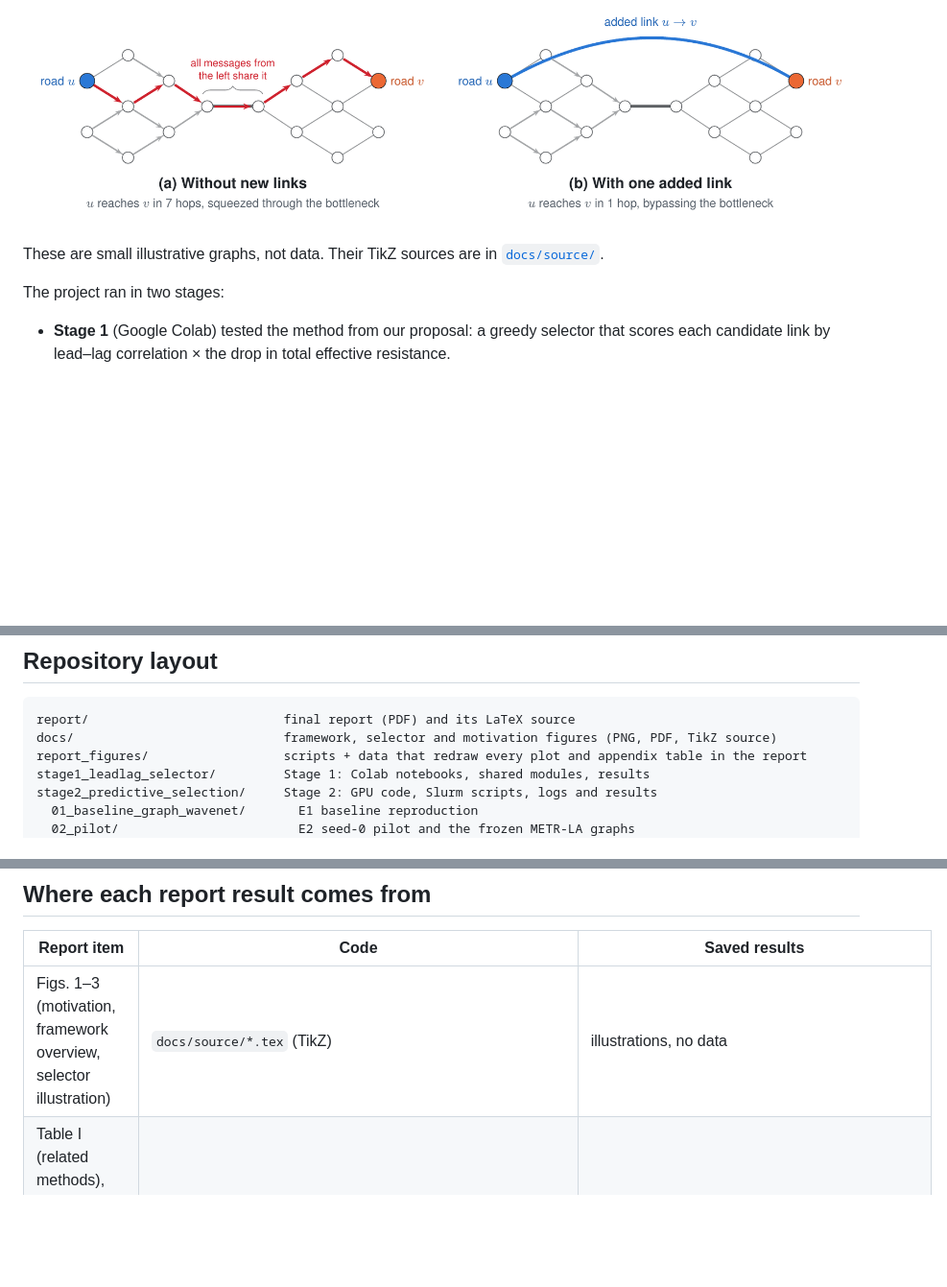
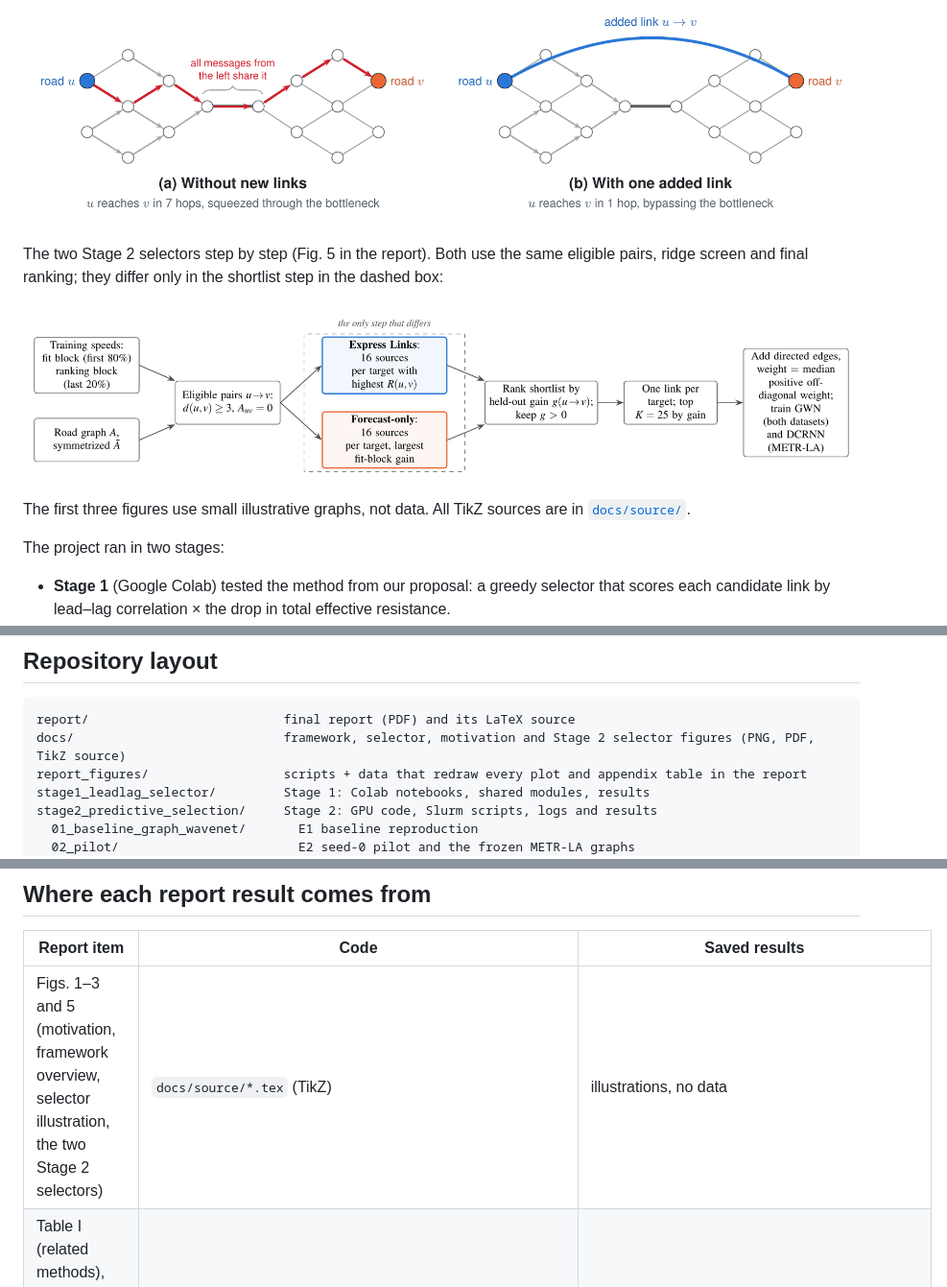
Before and after one commit to alzahraa77/express-links-mlr570, a Markdown page: README.md, 3 parts joined by grey strips. Shown at 96% size. Rendered like a GitHub page; pictures changed too: docs/selector_pipeline.png (added); blank space fills up the shorter version.

Commit message:
Add Fig. 5 to README

````diff
--- a/README.md
+++ b/README.md
@@ -20,7 +20,11 @@ The motivating idea: one added link lets a distant sensor's signal skip a bottle
 
 ![Bottleneck motivation](docs/bottleneck_motivation.png)
 
-These are small illustrative graphs, not data. Their TikZ sources are in [`docs/source/`](docs/source/).
+The two Stage 2 selectors step by step (Fig. 5 in the report). Both use the same eligible pairs, ridge screen and final ranking; they differ only in the shortlist step in the dashed box:
+
+![The two Stage 2 selectors](docs/selector_pipeline.png)
+
+The first three figures use small illustrative graphs, not data. All TikZ sources are in [`docs/source/`](docs/source/).
 
 The project ran in two stages:
 - **Stage 1** (Google Colab) tested the method from our proposal: a greedy selector that scores each candidate link by lead–lag correlation × the drop in total effective resistance.
@@ -34,7 +38,7 @@ Both stages use the METR-LA and PEMS-BAY benchmarks and Graph WaveNet with its l
 
 ```
 report/                          final report (PDF) and its LaTeX source
-docs/                            framework, selector and motivation figures (PNG, PDF, TikZ source)
+docs/                            framework, selector, motivation and Stage 2 selector figures (PNG, PDF, TikZ source)
 report_figures/                  scripts + data that redraw every plot and appendix table in the report
 stage1_leadlag_selector/         Stage 1: Colab notebooks, shared modules, results
 stage2_predictive_selection/     Stage 2: GPU code, Slurm scripts, logs and results
@@ -66,7 +70,7 @@ The Stage 1 notebooks download the same speed files into the team's Drive folder
 
 | Report item | Code | Saved results |
 |---|---|---|
-| Figs. 1–3 (motivation, framework overview, selector illustration) | `docs/source/*.tex` (TikZ) | illustrations, no data |
+| Figs. 1–3 and 5 (motivation, framework overview, selector illustration, the two Stage 2 selectors) | `docs/source/*.tex` (TikZ) | illustrations, no data |
 | Table I (related methods), Table II (notation), Table III (protocol summary) | — | text tables |
 | Stage 1: Algorithm 1, Fig. 4 (worked example), Fig. 6, Table IV, Fig. 7 | `stage1_leadlag_selector/notebooks/05_*`, `07_*`–`09_*` | `stage1_leadlag_selector/results/scores.csv`, `versions_summary_*.csv` |
 | Stage 1 jam warnings: Table XII (Appendix B) | `stage1_leadlag_selector/code/metrics.py` | `report_figures/data/original_study.csv` |
````
Also changed, not shown: 2 other files.
